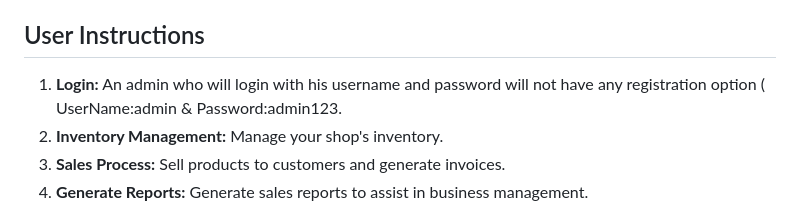
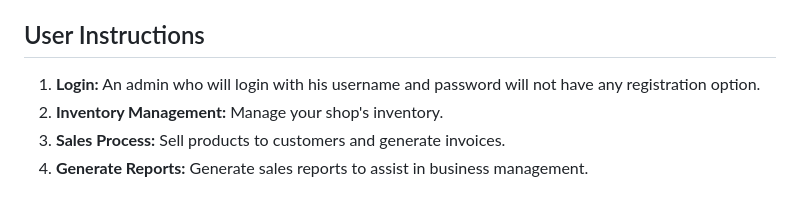
Before and after one commit to shahariarr/Mypos, a Markdown page: README.md, the part around the change. Drawn GitHub-style.

```diff
--- a/README.md
+++ b/README.md
@@ -44,7 +44,7 @@ This Point of Sale (POS) system is designed to manage sales, inventory, and tran
 - **Logout**: Secure logout functionality for users.
 ## User Instructions
 
-1. **Login:** An admin who will login with his username and password will not have any registration option ( UserName:admin & Password:admin123.
+1. **Login:** An admin who will login with his username and password will not have any registration option.
 2. **Inventory Management:** Manage your shop's inventory.
 3. **Sales Process:** Sell products to customers and generate invoices.
 4. **Generate Reports:** Generate sales reports to assist in business management.
```
